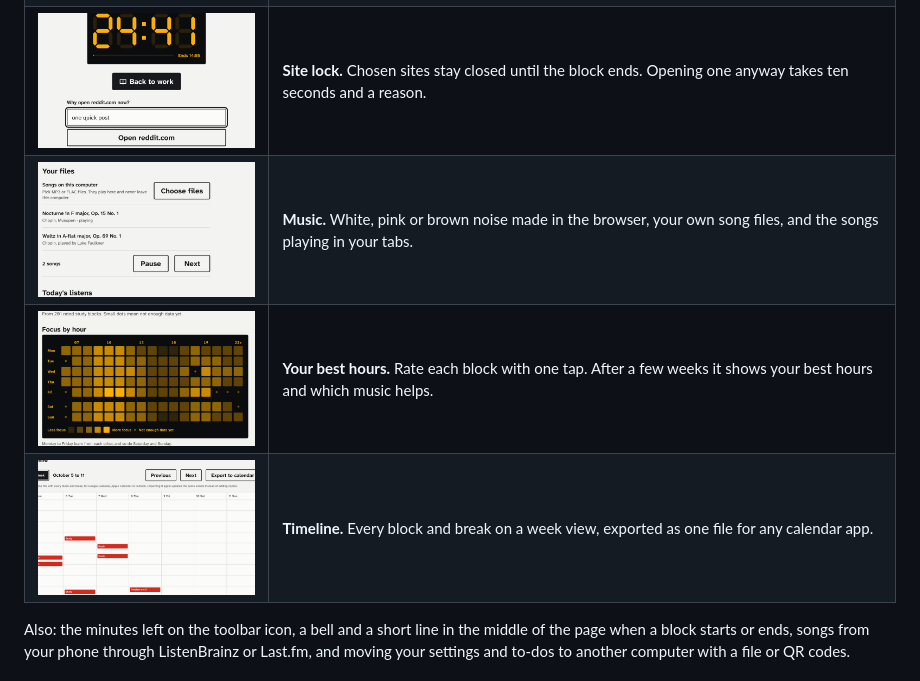
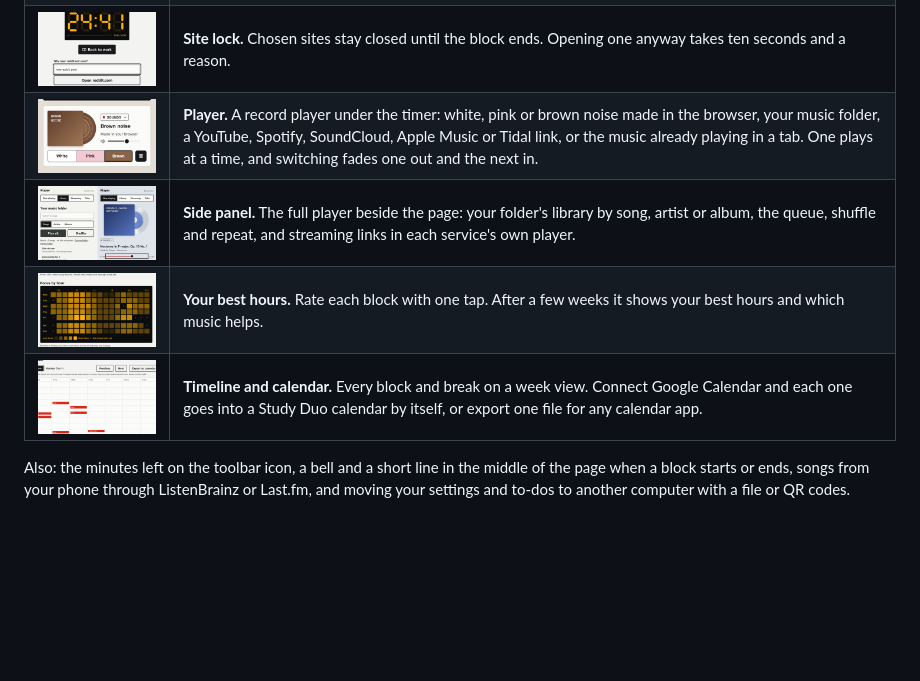
Before and after one commit to Coflazo/study-duo, a Markdown page: README.md, the part around the change printed below. Drawn GitHub-style; pictures changed too: docs/media/features/music.jpg (deleted), docs/media/features/panel.jpg (added), docs/media/features/player.jpg (added); blank space fills up the shorter version.

```diff
--- a/README.md
+++ b/README.md
@@ -21,9 +21,10 @@ A free study timer that lives in your browser. It keeps a small clock in the cor
 | <img src="docs/media/features/timer.jpg" width="320" alt="The popup: Study, block 1 of 4, 25:00 on a digital clock."> | **Timer.** 25 minutes of study, 5 of break, a longer break every fourth round. Deadlines from your course calendar show up as to-dos. |
 | <img src="docs/media/features/clock.jpg" width="320" alt="A small digital clock reading 25:00 in the top right corner of a page of lecture notes."> | **Corner clock.** A small clock on every page that fades while you read and comes back when your mouse gets close. |
 | <img src="docs/media/features/lock.jpg" width="320" alt="Study Duo's blocked page asking: Why open reddit.com now?"> | **Site lock.** Chosen sites stay closed until the block ends. Opening one anyway takes ten seconds and a reason. |
-| <img src="docs/media/features/music.jpg" width="320" alt="The Music page playing two songs from this computer."> | **Music.** White, pink or brown noise made in the browser, your own song files, and the songs playing in your tabs. |
+| <img src="docs/media/features/player.jpg" width="320" alt="The popup's player card: brown noise playing, its disc half out of the sleeve, with White, Pink and Brown below."> | **Player.** A record player under the timer: white, pink or brown noise made in the browser, your music folder, a YouTube, Spotify, SoundCloud, Apple Music or Tidal link, or the music already playing in a tab. One plays at a time, and switching fades one out and the next in. |
+| <img src="docs/media/features/panel.jpg" width="320" alt="The side panel: a music folder's library beside a Chopin nocturne playing, with its seek line."> | **Side panel.** The full player beside the page: your folder's library by song, artist or album, the queue, shuffle and repeat, and streaming links in each service's own player. |
 | <img src="docs/media/features/insights.jpg" width="320" alt="A heat map of focus by hour and day."> | **Your best hours.** Rate each block with one tap. After a few weeks it shows your best hours and which music helps. |
-| <img src="docs/media/features/timeline.jpg" width="320" alt="The Timeline page with study blocks across a week and an Export to calendar button."> | **Timeline.** Every block and break on a week view, exported as one file for any calendar app. |
+| <img src="docs/media/features/timeline.jpg" width="320" alt="The Timeline page with study blocks across a week and an Export to calendar button."> | **Timeline and calendar.** Every block and break on a week view. Connect Google Calendar and each one goes into a Study Duo calendar by itself, or export one file for any calendar app. |
 
 Also: the minutes left on the toolbar icon, a bell and a short line in the middle of the page when a block starts or ends, songs from your phone through ListenBrainz or Last.fm, and moving your settings and to-dos to another computer with a file or QR codes.
 
```
Also changed, not shown: other parts of README.md (+1 -1 lines), demo/README.md (+2 -2 lines), docs/media/study-duo-poster.jpg, 6 other files.
